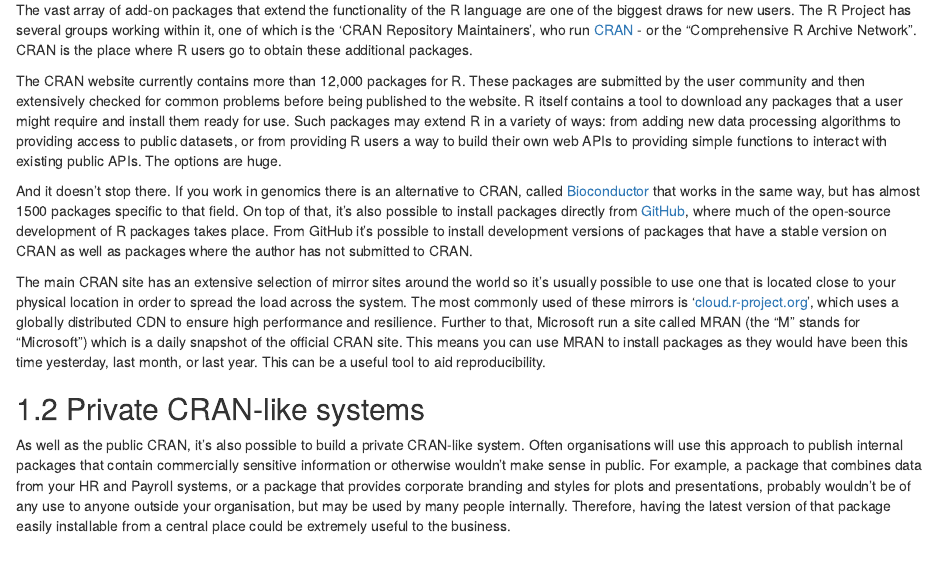
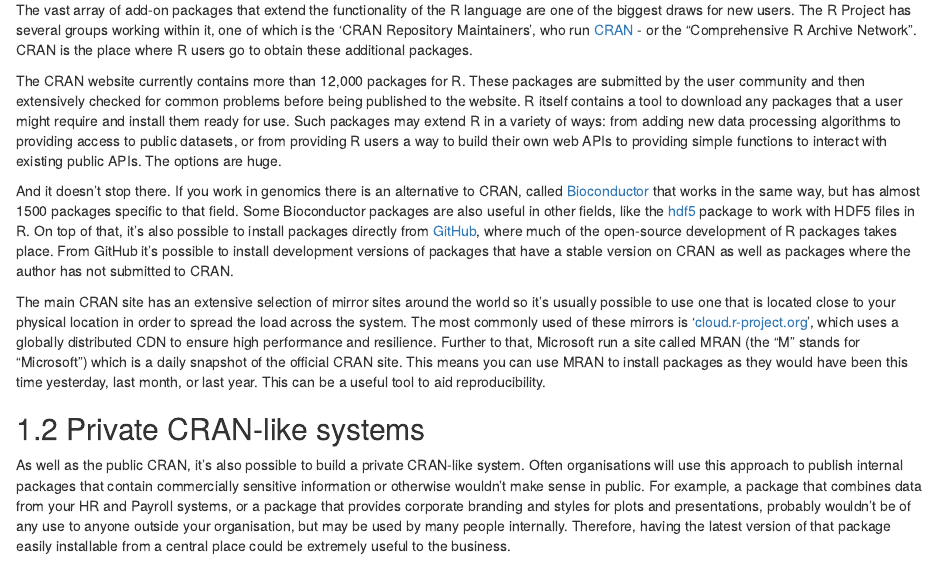
Before and after one commit to sellorm/field-guide-to-the-r-ecosystem, an R Markdown document (03-packages.Rmd): the page in a window 1100 px wide, from 120 px down. Rendered offline with R 4.5, knitr and Pandoc, with nearby package versions; drawn as R Markdown's standard HTML page in place of the format the file asks for.

Commit message:
Add text more inclusive for Bioconductor
Several packages on Bioconductor are useful beyond genomics. Added text to indicate this as the current text rather limits the scope which may mislead some readers.

```diff
--- a/03-packages.Rmd
+++ b/03-packages.Rmd
@@ -6,7 +6,7 @@ The vast array of add-on packages that extend the functionality of the R languag
 
 The CRAN website currently contains more than 12,000 packages for R. These packages are submitted by the user community and then extensively checked for common problems before being published to the website. R itself contains a tool to download any packages that a user might require and install them ready for use. Such packages may extend R in a variety of ways: from adding new data processing algorithms to providing access to public datasets, or from providing R users a way to build their own web APIs to providing simple functions to interact with existing public APIs. The options are huge.
 
-And it doesn't stop there. If you work in genomics there is an alternative to CRAN, called [Bioconductor](https://www.bioconductor.org/) that works in the same way, but has almost 1500 packages specific to that field. On top of that, it’s also possible to install packages directly from [GitHub](https://github.com), where much of the open-source development of R packages takes place. From GitHub it’s possible to install development versions of packages that have a stable version on CRAN as well as packages where the author has not submitted to CRAN.
+And it doesn't stop there. If you work in genomics there is an alternative to CRAN, called [Bioconductor](https://www.bioconductor.org/) that works in the same way, but has almost 1500 packages specific to that field. Some Bioconductor packages are also useful in other fields, like the [hdf5](https://bioconductor.org/packages/release/bioc/html/rhdf5.html) package to work with HDF5 files in R. On top of that, it’s also possible to install packages directly from [GitHub](https://github.com), where much of the open-source development of R packages takes place. From GitHub it’s possible to install development versions of packages that have a stable version on CRAN as well as packages where the author has not submitted to CRAN.
 
 The main CRAN site has an extensive selection of mirror sites around the world so it’s usually possible to use one that is located close to your physical location in order to spread the load across the system. The most commonly used of these mirrors is '[cloud.r-project.org](https://cloud.r-project.org)', which uses a globally distributed CDN to ensure high performance and resilience. Further to that, Microsoft run a site called MRAN (the “M” stands for “Microsoft”) which is a daily snapshot of the official CRAN site. This means you can use MRAN to install packages as they would have been this time yesterday, last month, or last year. This can be a useful tool to aid reproducibility.
 
```
